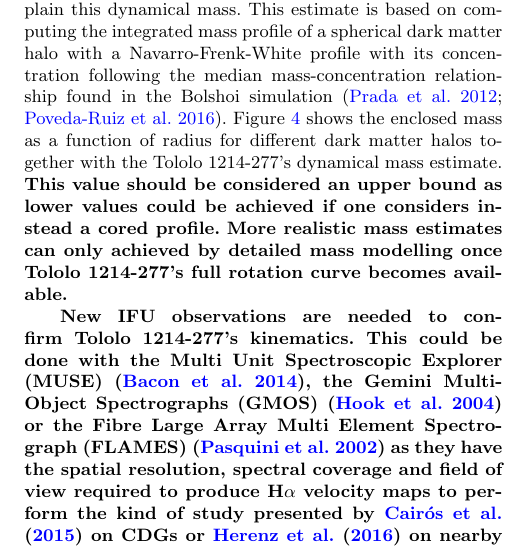
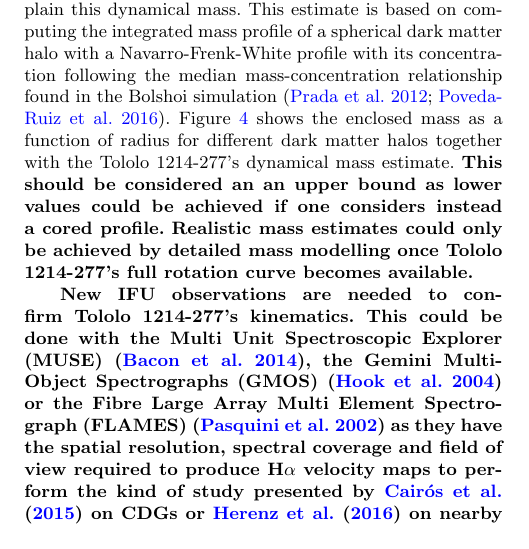
Before and after one commit to astroandes/tololo-lya-fit, a LaTeX paper (paper/paper.tex): part of one column of page 7 of 10, cut so that both start at the same text. Compiled offline with pdfLaTeX; a LaTeX package or settings file that is missing is left out.

Commit message:
latest paper

```diff
--- a/paper/paper.tex
+++ b/paper/paper.tex
@@ -749,9 +749,9 @@ relationship found in the Bolshoi simulation
 Figure \ref{fig:mass} shows the enclosed mass as a function of radius
 for different dark matter halos together with the \tol's dynamical
 mass estimate.
-{\bf This value should be considered an upper bound as lower values
+{\bf This should be considered an an upper bound as lower values
   could be achieved if one considers instead a cored profile.}
-{\bf More realistic mass estimates can only achieved by detailed mass
+{\bf Realistic mass estimates could only be achieved by detailed mass
   modelling once \tol's full rotation curve   becomes available.}
 
 {\bf New IFU observations are needed to confirm \tol's kinematics.
```
Also changed, not shown: paper/paper.pdf (deleted).
